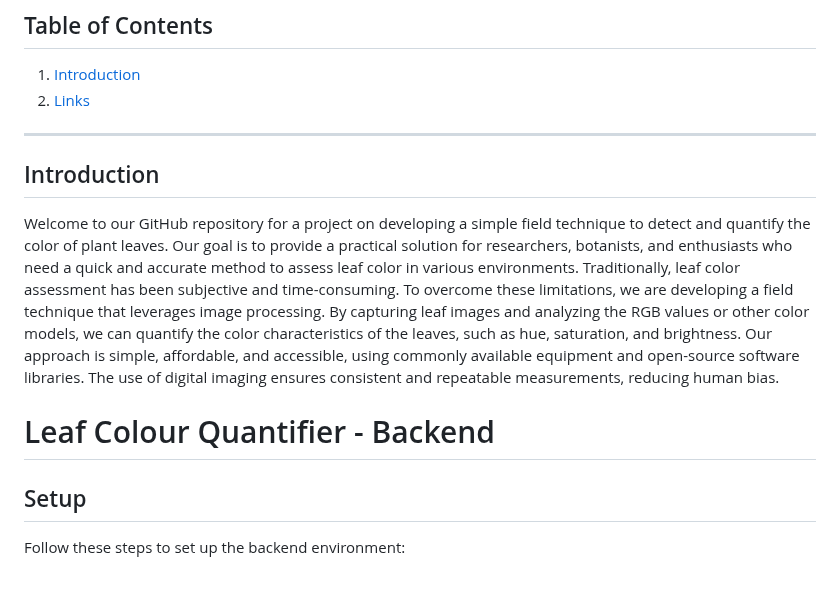
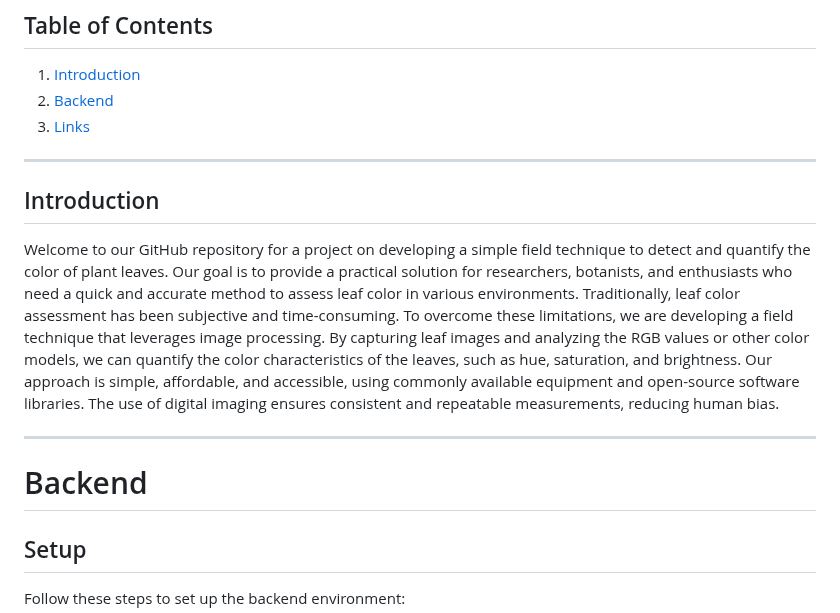
Before and after one commit to cepdnaclk/e19-co227-Leaf-Colour-Quantifier, a Markdown page: README.md, the part around one of its changes. Rendered like a GitHub page; blank space fills up the shorter version.

```diff
--- a/README.md
+++ b/README.md
@@ -16,7 +16,8 @@ This is a sample image, to show how to add images to your page. To learn more op
 
 ## Table of Contents
 1. [Introduction](#introduction)
-2. [Links](#links)
+2. [Backend](#Backend)
+3. [Links](#links)
 
 ---
 
@@ -26,7 +27,9 @@ This is a sample image, to show how to add images to your page. To learn more op
 Traditionally, leaf color assessment has been subjective and time-consuming. To overcome these limitations, we are developing a field technique that leverages image processing. By capturing leaf images and analyzing the RGB values or other color models, we can quantify the color characteristics of the leaves, such as hue, saturation, and brightness.
 Our approach is simple, affordable, and accessible, using commonly available equipment and open-source software libraries. The use of digital imaging ensures consistent and repeatable measurements, reducing human bias.
 
-# Leaf Colour Quantifier - Backend
+---
+
+# Backend
 
 ## Setup
 
```
Also changed, not shown: other parts of README.md (+2 -0 lines).
